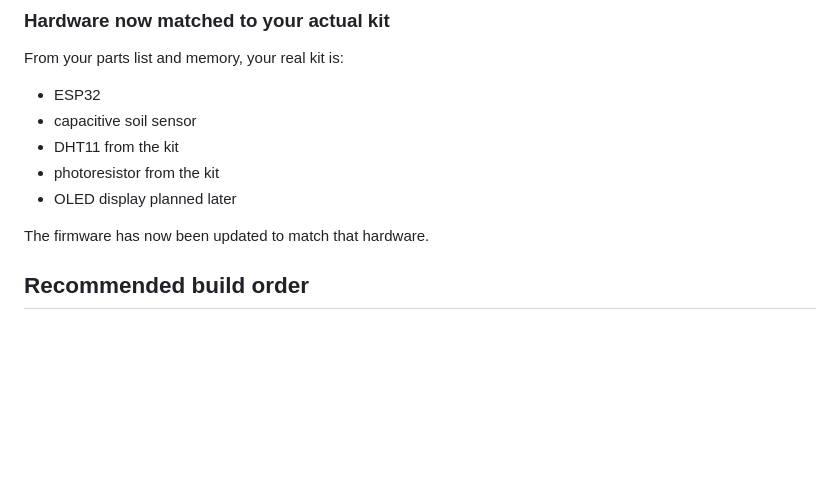
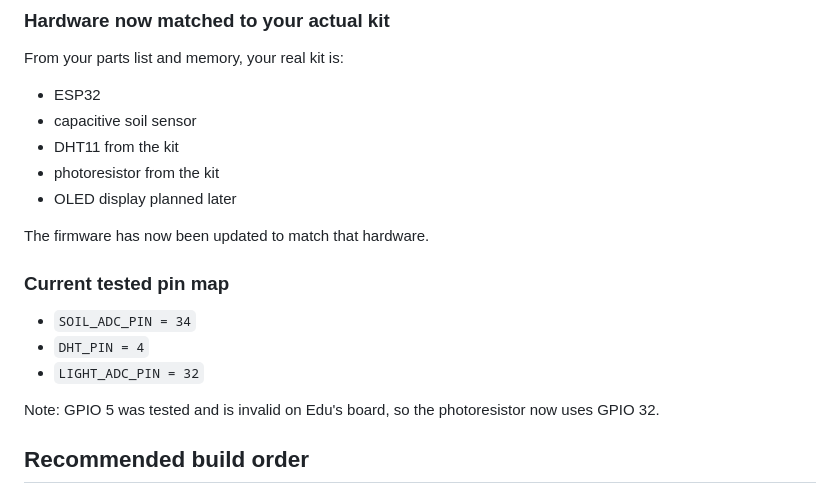
Before and after one commit to iamedu/plant-monitor, a Markdown page: docs/flash-and-build-guide.md, the part around the change. Rendered like a GitHub page; blank space fills up the shorter version.

Commit message:
Document tested pin map for Edu's ESP32 board

```diff
--- a/docs/flash-and-build-guide.md
+++ b/docs/flash-and-build-guide.md
@@ -33,6 +33,13 @@ From your parts list and memory, your real kit is:
 - OLED display planned later
 
 The firmware has now been updated to match that hardware.
+
+### Current tested pin map
+- `SOIL_ADC_PIN = 34`
+- `DHT_PIN = 4`
+- `LIGHT_ADC_PIN = 32`
+
+Note: GPIO 5 was tested and is invalid on Edu's board, so the photoresistor now uses GPIO 32.
 
 ## Recommended build order
 
```
